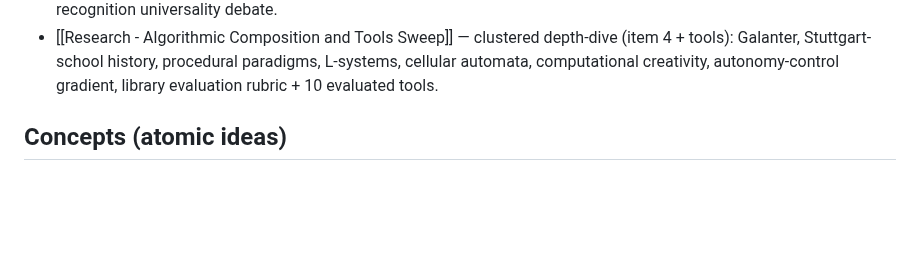
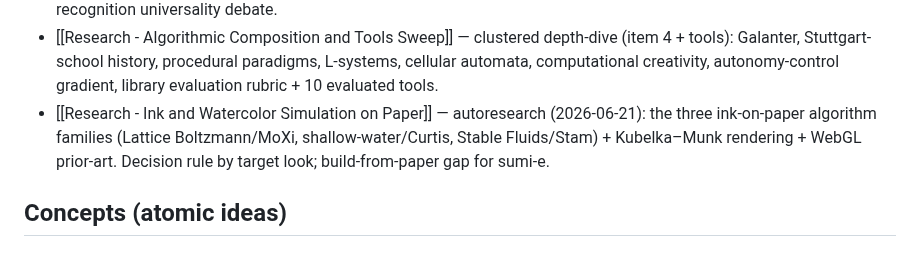
Before and after one commit to ag0x00/VisualThinking, a Markdown page: wiki/index.md, the part around the change. Rendered like a GitHub page; blank space fills up the shorter version.

Commit message:
wiki: auto-commit 2026-06-21 00:16

```diff
--- a/wiki/index.md
+++ b/wiki/index.md
@@ -31,6 +31,7 @@ A knowledge base translating intuitive visual beauty into logical, programmable
 - [[Research - Affect Foundations Sweep]] — clustered depth-dive (items 1+2+3): Russell circumplex, Plutchik, PAD, constructionism, appraisal, EVT, Goethe-Kandinsky, cross-cultural color, Berlyne, fluency, neuroaesthetics, cross-modal mapping.
 - [[Research - L1 Cleanup Sweep]] — clustered depth-dive (items 5+12): the 5 constancies, size/lightness/color illusions, Helmholtz-Gibson-Bayesian, cross-cultural perception, FFA, configural face processing, FACS, uncanny valley, face-recognition universality debate.
 - [[Research - Algorithmic Composition and Tools Sweep]] — clustered depth-dive (item 4 + tools): Galanter, Stuttgart-school history, procedural paradigms, L-systems, cellular automata, computational creativity, autonomy-control gradient, library evaluation rubric + 10 evaluated tools.
+- [[Research - Ink and Watercolor Simulation on Paper]] — autoresearch (2026-06-21): the three ink-on-paper algorithm families (Lattice Boltzmann/MoXi, shallow-water/Curtis, Stable Fluids/Stam) + Kubelka–Munk rendering + WebGL prior-art. Decision rule by target look; build-from-paper gap for sumi-e.
 
 ## Concepts (atomic ideas)
 
```
